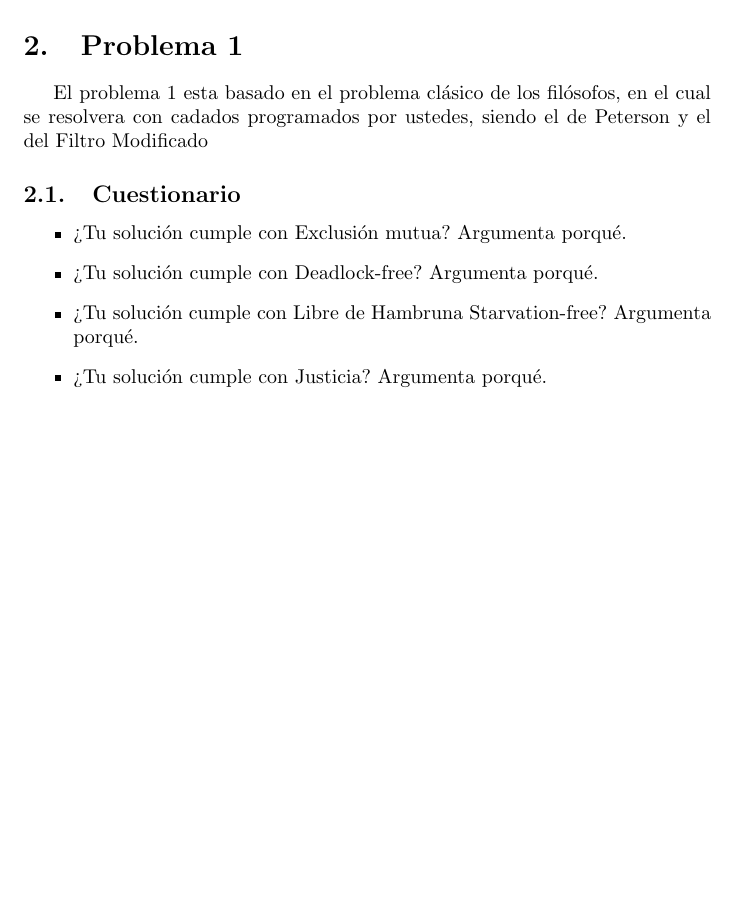
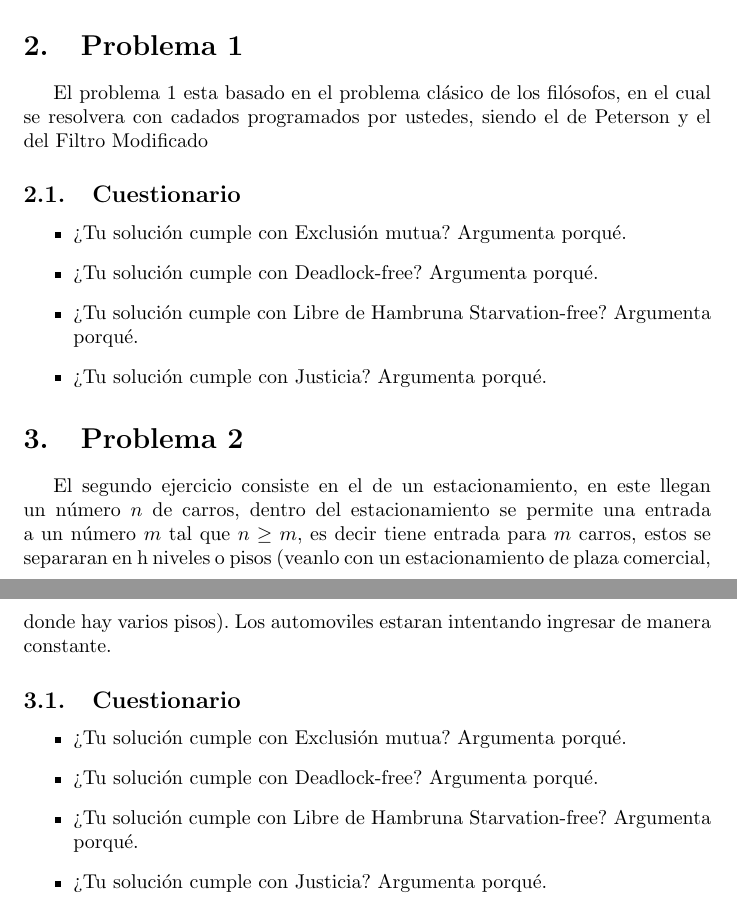
Before and after one commit to NataliaPerez08/Practicas-Concurrente-Equipo, a LaTeX document (Reporte-Practica4/main.tex): part of the page before the commit and two parts of pages 1 and 2 of 2 after it, the two joined at a grey line, cut so that both start at the same text, the shorter picture padded with empty space. Compiled offline with pdfLaTeX.

Commit message:
Inicio reporte

```diff
--- a/Reporte-Practica4/main.tex
+++ b/Reporte-Practica4/main.tex
@@ -27,4 +27,16 @@ El problema 1 esta basado en el problema clásico de los filósofos, en el cual
     \item ¿Tu solución cumple con Justicia? Argumenta porqué.
 \end{itemize}
 
+\section{Problema 2}
+El segundo ejercicio consiste en el de un estacionamiento, en este llegan un número $n$ de carros, dentro del estacionamiento se permite una entrada a un número $m$ tal que $n \geq m$, es decir tiene entrada para $m$ carros, estos se separaran en h niveles o pisos (veanlo con un estacionamiento de plaza comercial, donde hay varios pisos). Los automoviles estaran intentando ingresar de manera constante.
+
+\subsection{Cuestionario}
+
+\begin{itemize}
+    \item ¿Tu solución cumple con Exclusión mutua? Argumenta porqué.
+    \item ¿Tu solución cumple con Deadlock-free? Argumenta porqué.
+    \item ¿Tu solución cumple con Libre de Hambruna Starvation-free? Argumenta porqué.
+    \item ¿Tu solución cumple con Justicia? Argumenta porqué.
+\end{itemize}
+
 \end{document}
```
Also changed, not shown: Reporte-Practica4/main.pdf, 5 other files.
